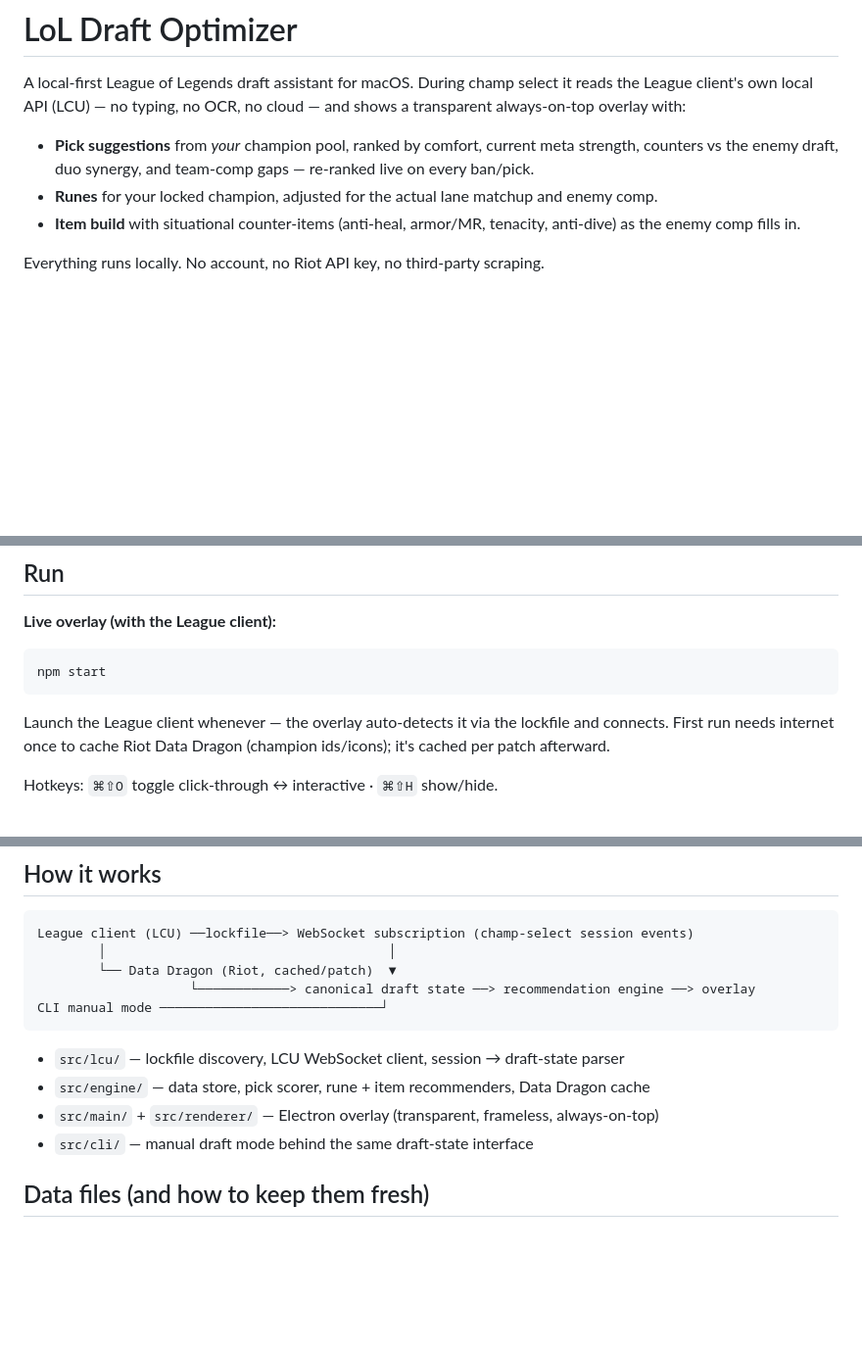
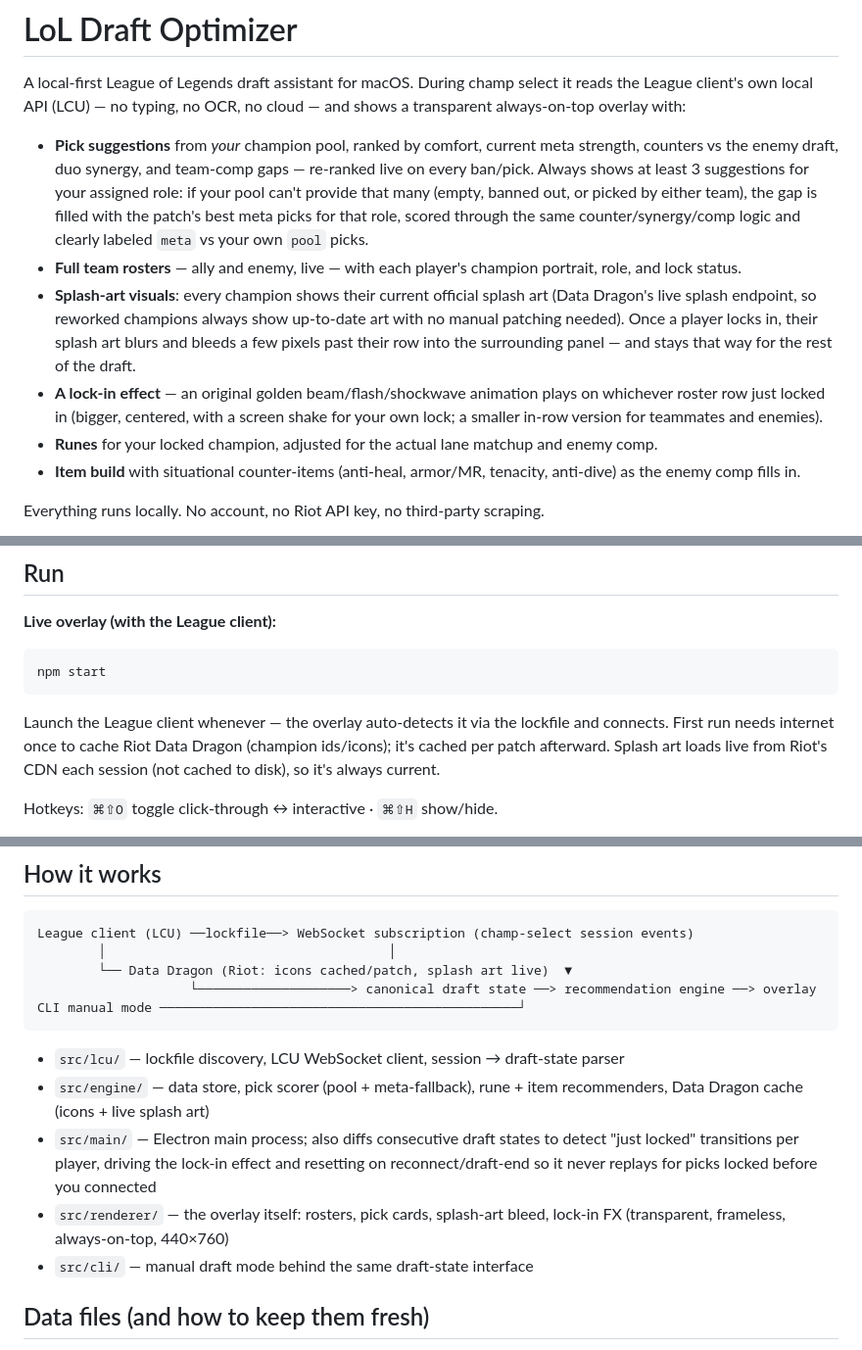
Before and after one commit to prajwalhendre/lol-draft-optimizer, a Markdown page: README.md, 3 parts joined by grey strips. Shown at 98% size. Rendered like a GitHub page; blank space fills up the shorter version.

Commit message:
Update README for splash art, rosters, and lock-in FX
Documents the shipped overlay redesign: full team rosters, live splash
art with persistent lock-in bleed, the golden beam/flash/shockwave
lock-in effect, and the pick engine's meta-fallback guarantee (always
3+ suggestions). Notes that these are overlay-only -- the CLI stays a
plain-text draft planner.

Co-Authored-By: Claude Fable 5 <noreply@anthropic.com>
Claude-Session: https://claude.ai/code/session_01WcxoQymDyc8QZ9DJnYJUjM

````diff
--- a/README.md
+++ b/README.md
@@ -2,7 +2,10 @@
 
 A local-first League of Legends draft assistant for macOS. During champ select it reads the League client's own local API (LCU) — no typing, no OCR, no cloud — and shows a transparent always-on-top overlay with:
 
-- **Pick suggestions** from *your* champion pool, ranked by comfort, current meta strength, counters vs the enemy draft, duo synergy, and team-comp gaps — re-ranked live on every ban/pick.
+- **Pick suggestions** from *your* champion pool, ranked by comfort, current meta strength, counters vs the enemy draft, duo synergy, and team-comp gaps — re-ranked live on every ban/pick. Always shows at least 3 suggestions for your assigned role: if your pool can't provide that many (empty, banned out, or picked by either team), the gap is filled with the patch's best meta picks for that role, scored through the same counter/synergy/comp logic and clearly labeled `meta` vs your own `pool` picks.
+- **Full team rosters** — ally and enemy, live — with each player's champion portrait, role, and lock status.
+- **Splash-art visuals**: every champion shows their current official splash art (Data Dragon's live splash endpoint, so reworked champions always show up-to-date art with no manual patching needed). Once a player locks in, their splash art blurs and bleeds a few pixels past their row into the surrounding panel — and stays that way for the rest of the draft.
+- **A lock-in effect** — an original golden beam/flash/shockwave animation plays on whichever roster row just locked in (bigger, centered, with a screen shake for your own lock; a smaller in-row version for teammates and enemies).
 - **Runes** for your locked champion, adjusted for the actual lane matchup and enemy comp.
 - **Item build** with situational counter-items (anti-heal, armor/MR, tenacity, anti-dive) as the enemy comp fills in.
 
@@ -25,7 +28,7 @@ npm install          # installs ws + Electron
 npm start
 ```
 
-Launch the League client whenever — the overlay auto-detects it via the lockfile and connects. First run needs internet once to cache Riot Data Dragon (champion ids/icons); it's cached per patch afterward.
+Launch the League client whenever — the overlay auto-detects it via the lockfile and connects. First run needs internet once to cache Riot Data Dragon (champion ids/icons); it's cached per patch afterward. Splash art loads live from Riot's CDN each session (not cached to disk), so it's always current.
 
 Hotkeys: `⌘⇧O` toggle click-through ↔ interactive · `⌘⇧H` show/hide.
 
@@ -50,14 +53,15 @@ npm test
 ```
 League client (LCU) ──lockfile──> WebSocket subscription (champ-select session events)
         │                                     │
-        └── Data Dragon (Riot, cached/patch)  ▼
-                    └────────────> canonical draft state ──> recommendation engine ──> overlay
-CLI manual mode ─────────────────────────────┘
+        └── Data Dragon (Riot: icons cached/patch, splash art live)  ▼
+                    └────────────────────> canonical draft state ──> recommendation engine ──> overlay
+CLI manual mode ───────────────────────────────────────────────┘
 ```
 
 - `src/lcu/` — lockfile discovery, LCU WebSocket client, session → draft-state parser
-- `src/engine/` — data store, pick scorer, rune + item recommenders, Data Dragon cache
-- `src/main/` + `src/renderer/` — Electron overlay (transparent, frameless, always-on-top)
+- `src/engine/` — data store, pick scorer (pool + meta-fallback), rune + item recommenders, Data Dragon cache (icons + live splash art)
+- `src/main/` — Electron main process; also diffs consecutive draft states to detect "just locked" transitions per player, driving the lock-in effect and resetting on reconnect/draft-end so it never replays for picks locked before you connected
+- `src/renderer/` — the overlay itself: rosters, pick cards, splash-art bleed, lock-in FX (transparent, frameless, always-on-top, 440×760)
 - `src/cli/` — manual draft mode behind the same draft-state interface
 
 ## Data files (and how to keep them fresh)
````
Also changed, not shown: other parts of README.md (+1 -0 lines).
